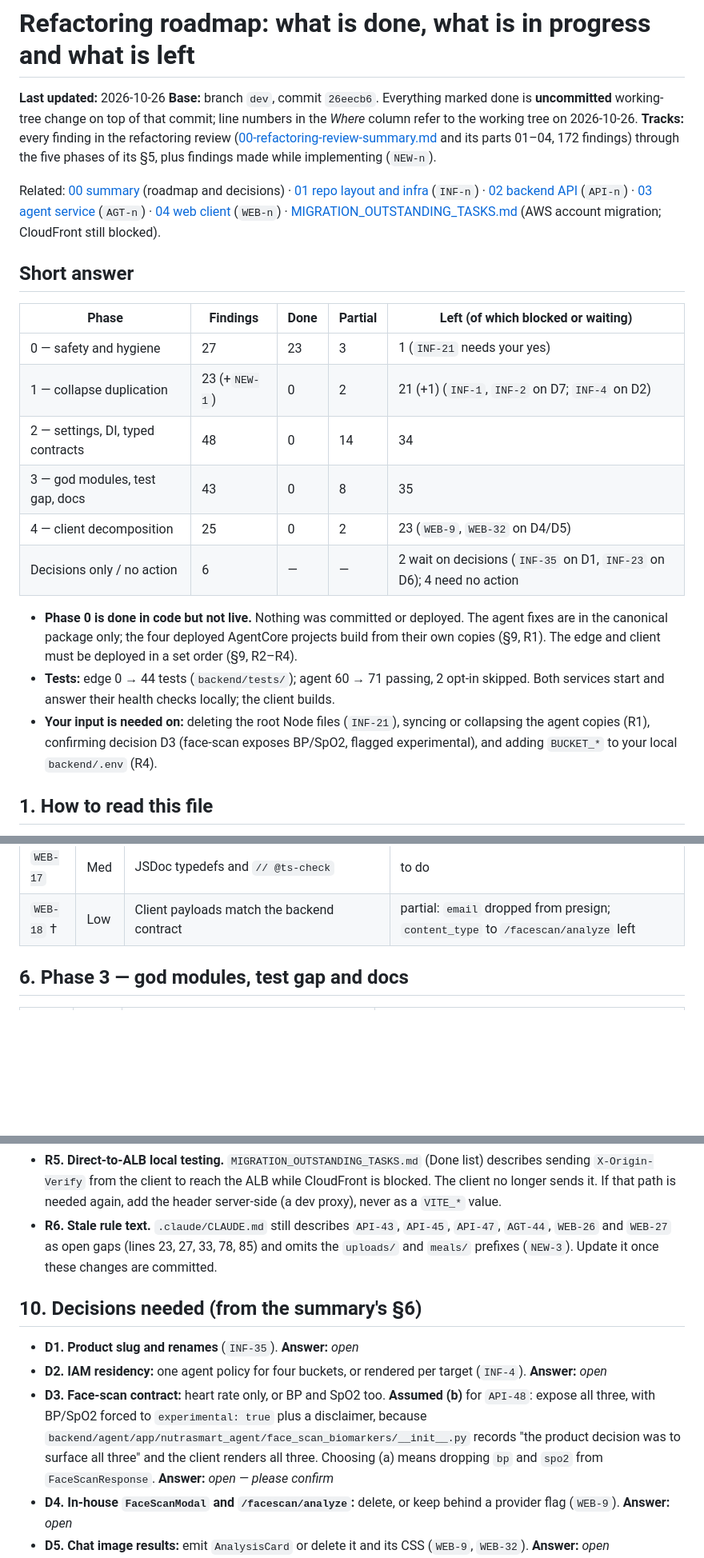
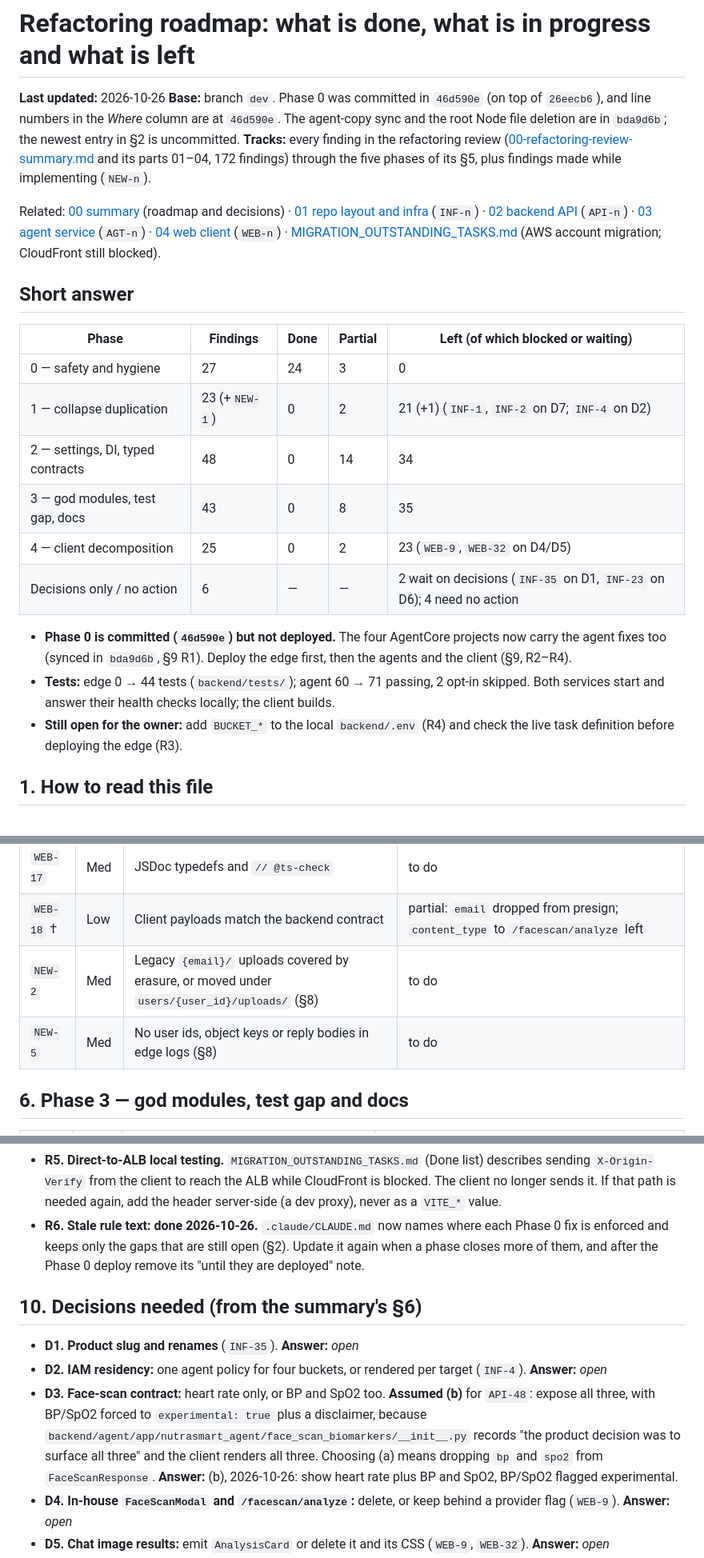
Before and after one commit to cvcscit/neutramart-app, a Markdown page: documents/notes/steps.md, 3 parts joined by grey strips. Shown at 80% size. Drawn GitHub-style; blank space fills up the shorter version.

```diff
--- a/documents/notes/steps.md
+++ b/documents/notes/steps.md
@@ -1,8 +1,9 @@
 # Refactoring roadmap: what is done, what is in progress and what is left
 
 **Last updated:** 2026-10-26
-**Base:** branch `dev`, commit `26eecb6`. Everything marked done is **uncommitted** working-tree change on top of
-that commit; line numbers in the *Where* column refer to the working tree on 2026-10-26.
+**Base:** branch `dev`. Phase 0 was committed in `46d590e` (on top of `26eecb6`), and line numbers in the *Where*
+column are at `46d590e`. The agent-copy sync and the root Node file deletion are in `bda9d6b`; the newest entry in
+§2 is uncommitted.
 **Tracks:** every finding in the refactoring review
 ([00-refactoring-review-summary.md](00-refactoring-review-summary.md) and its parts 01–04, 172 findings) through the
 five phases of its §5, plus findings made while implementing (`NEW-n`).
@@ -16,21 +17,19 @@ Related: [00 summary](00-refactoring-review-summary.md) (roadmap and decisions)
 
 | Phase | Findings | Done | Partial | Left (of which blocked or waiting) |
 |---|---|---|---|---|
-| 0 — safety and hygiene | 27 | 23 | 3 | 1 (`INF-21` needs your yes) |
+| 0 — safety and hygiene | 27 | 24 | 3 | 0 |
 | 1 — collapse duplication | 23 (+`NEW-1`) | 0 | 2 | 21 (+1) (`INF-1`, `INF-2` on D7; `INF-4` on D2) |
 | 2 — settings, DI, typed contracts | 48 | 0 | 14 | 34 |
 | 3 — god modules, test gap, docs | 43 | 0 | 8 | 35 |
 | 4 — client decomposition | 25 | 0 | 2 | 23 (`WEB-9`, `WEB-32` on D4/D5) |
 | Decisions only / no action | 6 | — | — | 2 wait on decisions (`INF-35` on D1, `INF-23` on D6); 4 need no action |
 
-- **Phase 0 is done in code but not live.** Nothing was committed or deployed. The agent fixes are in the canonical
-  package only; the four deployed AgentCore projects build from their own copies (§9, R1). The edge and client must
-  be deployed in a set order (§9, R2–R4).
+- **Phase 0 is committed (`46d590e`) but not deployed.** The four AgentCore projects now carry the agent fixes too
+  (synced in `bda9d6b`, §9 R1). Deploy the edge first, then the agents and the client (§9, R2–R4).
 - **Tests:** edge 0 → 44 tests (`backend/tests/`); agent 60 → 71 passing, 2 opt-in skipped. Both services start and
   answer their health checks locally; the client builds.
-- **Your input is needed on:** deleting the root Node files (`INF-21`), syncing or collapsing the agent copies
-  (R1), confirming decision D3 (face-scan exposes BP/SpO2, flagged experimental), and adding `BUCKET_*` to your
-  local `backend/.env` (R4).
+- **Still open for the owner:** add `BUCKET_*` to the local `backend/.env` (R4) and check the live task definition
+  before deploying the edge (R3).
 
 ## 1. How to read this file
 
@@ -180,6 +197,8 @@ project) and on a cutover plan: moving to named targets creates new runtimes wit
 | `WEB-1` | Med | `src/config.js` for every client setting; `.env.example` | partial: request deadlines and `.env.example` added |
 | `WEB-17` | Med | JSDoc typedefs and `// @ts-check` | to do |
 | `WEB-18` † | Low | Client payloads match the backend contract | partial: `email` dropped from presign; `content_type` to `/facescan/analyze` left |
+| `NEW-2` | Med | Legacy `{email}/` uploads covered by erasure, or moved under `users/{user_id}/uploads/` (§8) | to do |
+| `NEW-5` | Med | No user ids, object keys or reply bodies in edge logs (§8) | to do |
 
 ## 6. Phase 3 — god modules, test gap and docs
 
@@ -296,9 +312,9 @@ acceptable; don't generalize further).
 - **R5. Direct-to-ALB local testing.** `MIGRATION_OUTSTANDING_TASKS.md` (Done list) describes sending
   `X-Origin-Verify` from the client to reach the ALB while CloudFront is blocked. The client no longer sends it. If
   that path is needed again, add the header server-side (a dev proxy), never as a `VITE_*` value.
-- **R6. Stale rule text.** `.claude/CLAUDE.md` still describes `API-43`, `API-45`, `API-47`, `AGT-44`, `WEB-26` and
-  `WEB-27` as open gaps (lines 23, 27, 33, 78, 85) and omits the `uploads/` and `meals/` prefixes (`NEW-3`). Update
-  it once these changes are committed.
+- **R6. Stale rule text: done 2026-10-26.** `.claude/CLAUDE.md` now names where each Phase 0 fix is enforced and
+  keeps only the gaps that are still open (§2). Update it again when a phase closes more of them, and after the
+  Phase 0 deploy remove its "until they are deployed" note.
 
 ## 10. Decisions needed (from the summary's §6)
 
@@ -308,7 +324,7 @@ acceptable; don't generalize further).
   with BP/SpO2 forced to `experimental: true` plus a disclaimer, because
   `backend/agent/app/nutrasmart_agent/face_scan_biomarkers/__init__.py` records "the product decision was to surface
   all three" and the client renders all three. Choosing (a) means dropping `bp` and `spo2` from `FaceScanResponse`.
-  **Answer:** _open — please confirm_
+  **Answer:** (b), 2026-10-26: show heart rate plus BP and SpO2, BP/SpO2 flagged experimental.
 - **D4. In-house `FaceScanModal` and `/facescan/analyze`:** delete, or keep behind a provider flag (`WEB-9`).
   **Answer:** _open_
 - **D5. Chat image results:** emit `AnalysisCard` or delete it and its CSS (`WEB-9`, `WEB-32`). **Answer:** _open_
```
Also changed, not shown: other parts of documents/notes/steps.md (+27 -12 lines), .claude/CLAUDE.md (+54 -38 lines).
